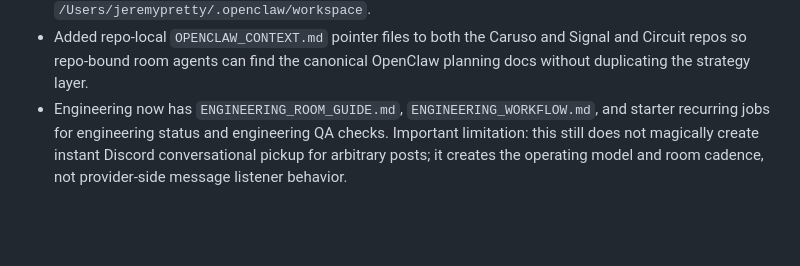
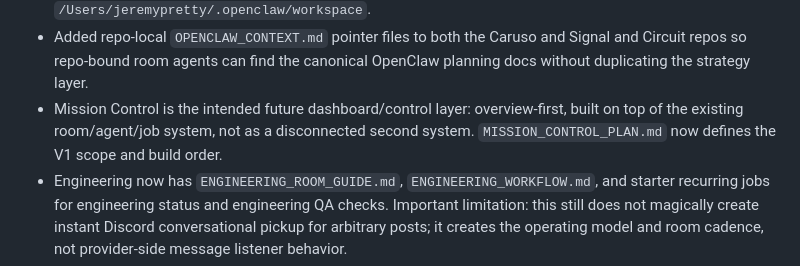
Before and after one commit to TMFPRETTY/ModelTripwire, a Markdown page: MEMORY.md, the part around the change. GitHub-like rendering; blank space fills up the shorter version.

Commit message:
Add Mission Control dashboard plan

```diff
--- a/MEMORY.md
+++ b/MEMORY.md
@@ -33,5 +33,6 @@
 - A shared `engineering` Discord room was created on 2026-03-21 with channel id `1484988049229086850` to handle code work across Caruso, Signal and Circuit, OpenClaw automations, and platform/integration changes, instead of splitting engineering into multiple low-volume rooms too early.
 - Important repo anchors for shared engineering work: Caruso lives at `/Users/jeremypretty/Documents/PM and QA/PM-and-QA-Combo-Fun`, Signal and Circuit lives at `/Users/jeremypretty/Documents/AI:ML/signal-and-circuit`, and OpenClaw/platform work lives at `/Users/jeremypretty/.openclaw/workspace`.
 - Added repo-local `OPENCLAW_CONTEXT.md` pointer files to both the Caruso and Signal and Circuit repos so repo-bound room agents can find the canonical OpenClaw planning docs without duplicating the strategy layer.
+- Mission Control is the intended future dashboard/control layer: overview-first, built on top of the existing room/agent/job system, not as a disconnected second system. `MISSION_CONTROL_PLAN.md` now defines the V1 scope and build order.
 - Engineering now has `ENGINEERING_ROOM_GUIDE.md`, `ENGINEERING_WORKFLOW.md`, and starter recurring jobs for engineering status and engineering QA checks. Important limitation: this still does not magically create instant Discord conversational pickup for arbitrary posts; it creates the operating model and room cadence, not provider-side message listener behavior.
 - Created `AGENT_REGISTRY.md` to formally define the active, embedded, transitional, planned, and retired agents/rooms for the current laptop system and upcoming Mac mini deployment.
```
Also changed, not shown: MISSION_CONTROL_PLAN.md (added, +281 -0 lines), memory/2026-03-21.md (+1 -0 lines).
